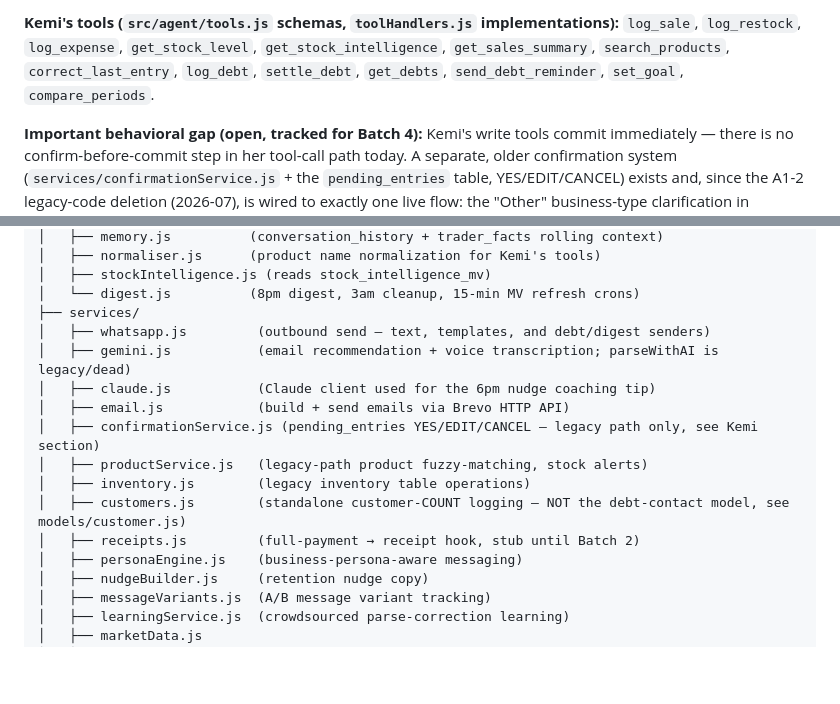
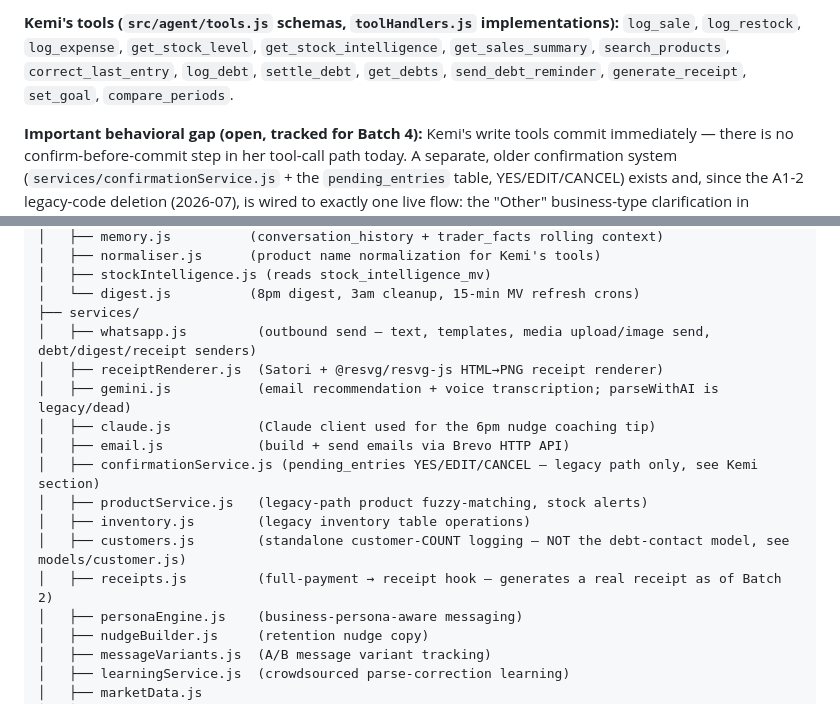
Before and after one commit to engrtee/BizPulse, a Markdown page: CLAUDE.md, 2 parts joined by grey strips. GitHub-like rendering; blank space fills up the shorter version.

```diff
--- a/CLAUDE.md
+++ b/CLAUDE.md
@@ -262,7 +262,7 @@ agent. Build and reason about new features against Kemi's tools, not the older r
 **Kemi's tools (`src/agent/tools.js` schemas, `toolHandlers.js` implementations):**
 `log_sale`, `log_restock`, `log_expense`, `get_stock_level`, `get_stock_intelligence`,
 `get_sales_summary`, `search_products`, `correct_last_entry`, `log_debt`, `settle_debt`, `get_debts`,
-`send_debt_reminder`, `set_goal`, `compare_periods`.
+`send_debt_reminder`, `generate_receipt`, `set_goal`, `compare_periods`.
 
 **Important behavioral gap (open, tracked for Batch 4):** Kemi's write tools commit immediately —
 there is no confirm-before-commit step in her tool-call path today. A separate, older confirmation
@@ -589,7 +637,8 @@ bizpulse/
 │   ├── stockIntelligence.js (reads stock_intelligence_mv)
 │   └── digest.js          (8pm digest, 3am cleanup, 15-min MV refresh crons)
 ├── services/
-│   ├── whatsapp.js         (outbound send — text, templates, and debt/digest senders)
+│   ├── whatsapp.js         (outbound send — text, templates, media upload/image send, debt/digest/receipt senders)
+│   ├── receiptRenderer.js  (Satori + @resvg/resvg-js HTML→PNG receipt renderer)
 │   ├── gemini.js           (email recommendation + voice transcription; parseWithAI is legacy/dead)
 │   ├── claude.js           (Claude client used for the 6pm nudge coaching tip)
 │   ├── email.js            (build + send emails via Brevo HTTP API)
@@ -597,7 +646,7 @@ bizpulse/
 │   ├── productService.js   (legacy-path product fuzzy-matching, stock alerts)
 │   ├── inventory.js        (legacy inventory table operations)
 │   ├── customers.js        (standalone customer-COUNT logging — NOT the debt-contact model, see models/customer.js)
-│   ├── receipts.js         (full-payment → receipt hook, stub until Batch 2)
+│   ├── receipts.js         (full-payment → receipt hook — generates a real receipt as of Batch 2)
 │   ├── personaEngine.js    (business-persona-aware messaging)
 │   ├── nudgeBuilder.js     (retention nudge copy)
 │   ├── messageVariants.js  (A/B message variant tracking)
```
Also changed, not shown: other parts of CLAUDE.md (+50 -2 lines), docs/audit-2026-07-remediation.md (+21 -3 lines).
